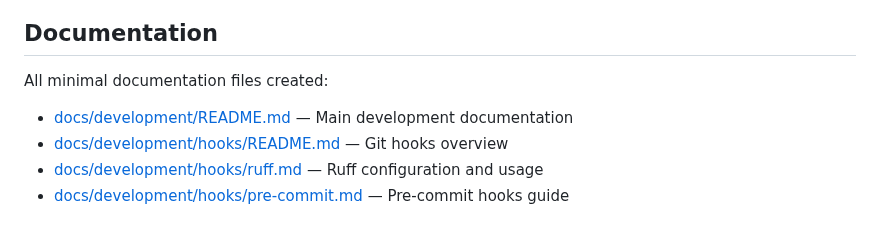
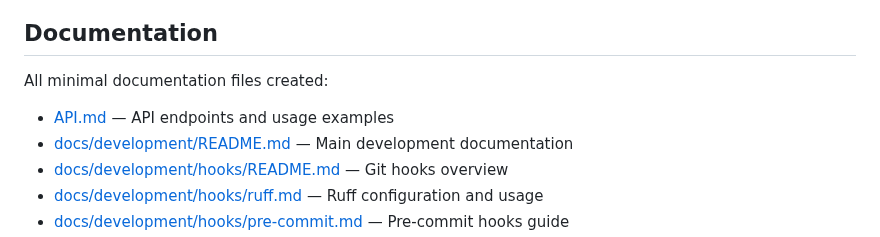
Before and after one commit to bniladridas/path, a Markdown page: README.md, the part around the change. Drawn GitHub-style.

Commit message:
docs: add link to API.md in README

```diff
--- a/README.md
+++ b/README.md
@@ -4,6 +4,7 @@
 
 All minimal documentation files created:
 
+* [API.md](API.md) — API endpoints and usage examples
 * [docs/development/README.md](docs/development/README.md) — Main development documentation
 * [docs/development/hooks/README.md](docs/development/hooks/README.md) — Git hooks overview
 * [docs/development/hooks/ruff.md](docs/development/hooks/ruff.md) — Ruff configuration and usage
```
